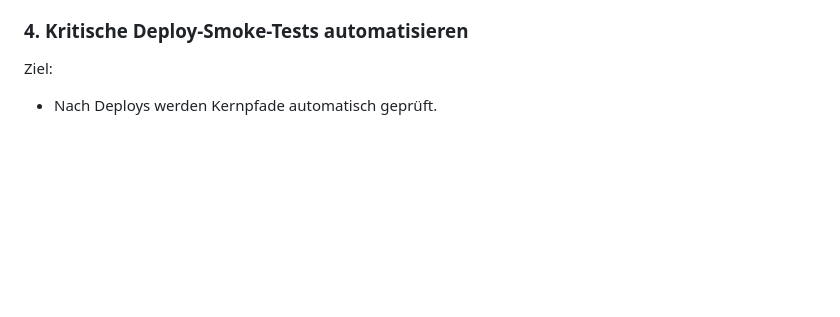
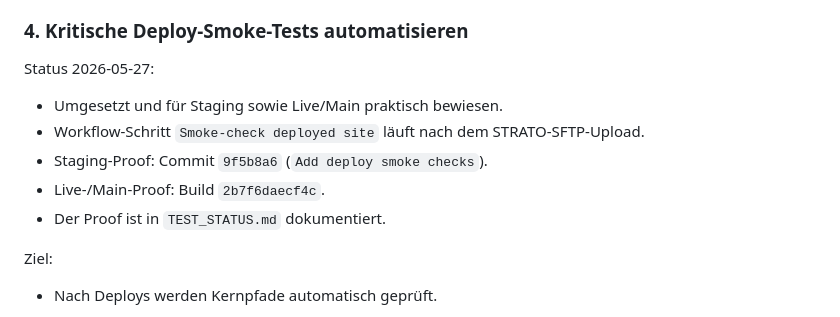
Before and after one commit to Stratos888/Bocholt-Erleben, a Markdown page: ROADMAP.md, the part around the change. Drawn GitHub-style; blank space fills up the shorter version.

```diff
--- a/ROADMAP.md
+++ b/ROADMAP.md
@@ -147,6 +147,14 @@ Akzeptanzkriterien:
 
 ### 4. Kritische Deploy-Smoke-Tests automatisieren
 
+Status 2026-05-27:
+
+- Umgesetzt und für Staging sowie Live/Main praktisch bewiesen.
+- Workflow-Schritt `Smoke-check deployed site` läuft nach dem STRATO-SFTP-Upload.
+- Staging-Proof: Commit `9f5b8a6` (`Add deploy smoke checks`).
+- Live-/Main-Proof: Build `2b7f6daecf4c`.
+- Der Proof ist in `TEST_STATUS.md` dokumentiert.
+
 Ziel:
 
 - Nach Deploys werden Kernpfade automatisch geprüft.
```
Also changed, not shown: TEST_STATUS.md (+109 -0 lines).
